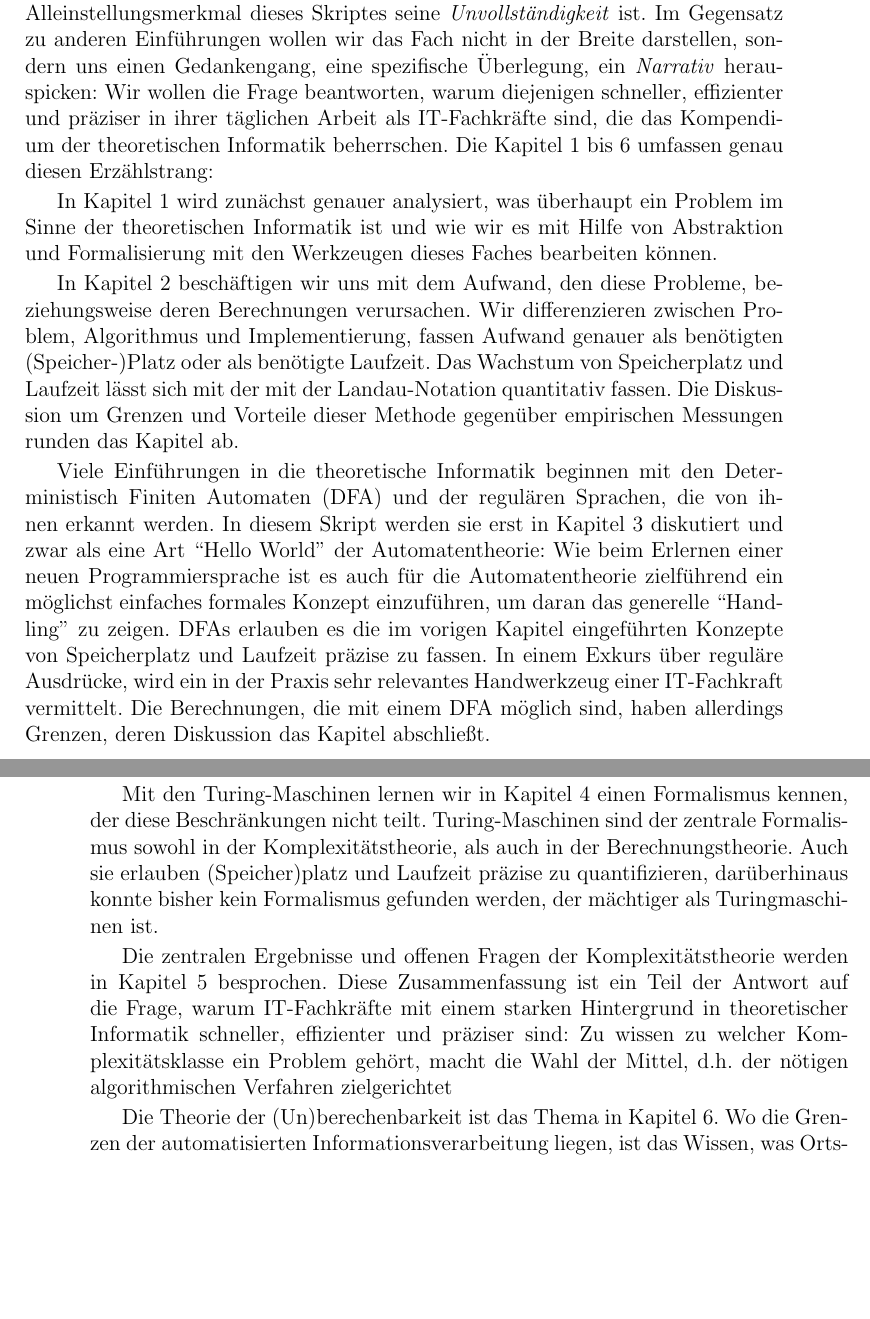
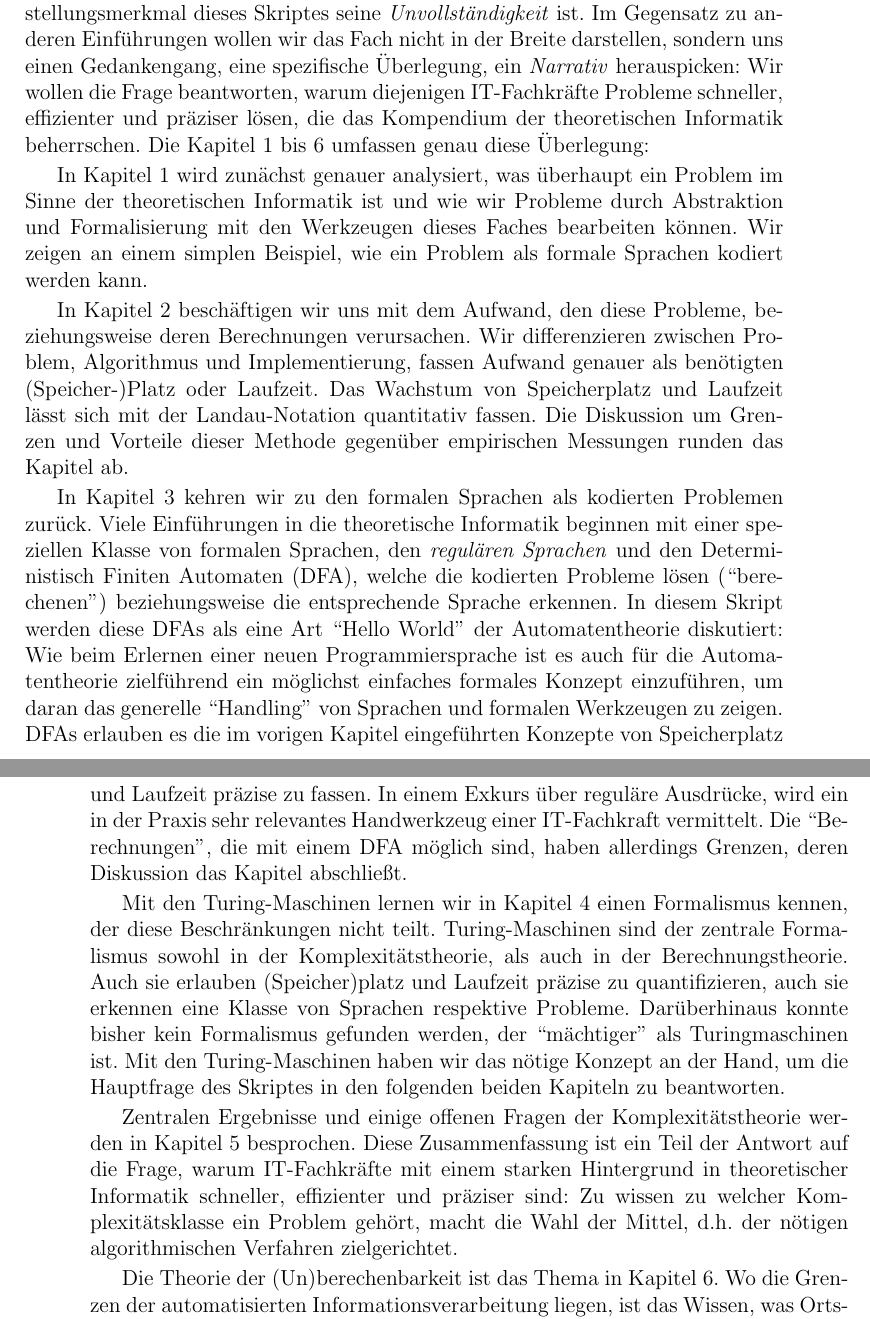
Before and after one commit to tgweber/tiscript, a LaTeX book (script.tex, which reads content/preface.tex): two parts of pages 3 and 4 of 26, joined at a grey line, cut so that both start at the same text, the shorter picture padded with empty space. Compiled offline with pdfLaTeX.

Commit message:
Redaktion Vorwort

```diff
--- a/content/preface.tex
+++ b/content/preface.tex
@@ -11,42 +11,46 @@ Im Gegensatz zu anderen Einführungen wollen wir das Fach nicht in der Breite da
 sondern uns einen Gedankengang, eine spezifische Überlegung,
 ein \emph{Narrativ} herauspicken:
 Wir wollen die Frage beantworten,
-warum diejenigen
-schneller, effizienter und präziser
-in ihrer täglichen Arbeit als IT-Fachkräfte sind,
+warum diejenigen IT-Fachkräfte Probleme
+schneller, effizienter und präziser lösen,
 die das Kompendium der theoretischen Informatik beherrschen.
-Die Kapitel 1 bis 6 umfassen genau diesen Erzählstrang:
+Die Kapitel 1 bis 6 umfassen genau diese Überlegung:
 
 In Kapitel 1 wird zunächst genauer analysiert,
 was überhaupt ein Problem im Sinne der theoretischen Informatik ist
-und wie wir es mit Hilfe von Abstraktion und Formalisierung mit den Werkzeugen
+und wie wir Probleme durch Abstraktion und Formalisierung mit den Werkzeugen
 dieses Faches bearbeiten können.
+Wir zeigen an einem simplen Beispiel,
+wie ein Problem als formale Sprachen kodiert werden kann.
 
 In Kapitel 2 beschäftigen wir uns mit dem Aufwand,
 den diese Probleme, beziehungsweise deren Berechnungen verursachen.
 Wir differenzieren zwischen Problem, Algorithmus und Implementierung,
-fassen Aufwand genauer als benötigten (Speicher-)Platz oder als benötigte Laufzeit.
-Das Wachstum von Speicherplatz und Laufzeit lässt sich mit der
+fassen Aufwand genauer als benötigten (Speicher-)Platz oder Laufzeit.
+Das Wachstum von Speicherplatz und Laufzeit lässt sich
 mit der Landau-Notation quantitativ fassen.
 Die Diskussion um Grenzen und Vorteile dieser Methode
 gegenüber empirischen Messungen runden das Kapitel ab.
 
-Viele Einführungen in die theoretische Informatik beginnen mit
-den Deterministisch Finiten Automaten (DFA)
-und der regulären Sprachen, die von ihnen erkannt werden.
-In diesem Skript werden sie erst in Kapitel 3 diskutiert
-und zwar als eine Art ``Hello World'' der Automatentheorie:
+In Kapitel 3 kehren wir zu den formalen Sprachen als kodierten Problemen zurück.
+Viele Einführungen in die theoretische Informatik beginnen
+mit einer speziellen Klasse von formalen Sprachen,
+den \emph{regulären Sprachen} und
+den Deterministisch Finiten Automaten (DFA),
+welche die kodierten Probleme lösen (``berechenen'')
+beziehungsweise die entsprechende Sprache erkennen.
+In diesem Skript werden diese DFAs
+als eine Art ``Hello World'' der Automatentheorie diskutiert:
 Wie beim Erlernen einer neuen Programmiersprache
 ist es auch für die Automatentheorie zielführend
 ein möglichst einfaches formales Konzept einzuführen,
-um daran das generelle ``Handling'' zu zeigen.
+um daran das generelle ``Handling'' von Sprachen und formalen Werkzeugen zu zeigen.
 DFAs erlauben es die im vorigen Kapitel eingeführten
 Konzepte von Speicherplatz und Laufzeit präzise zu fassen.
 In einem Exkurs über reguläre Ausdrücke,
 wird ein in der Praxis sehr relevantes Handwerkzeug einer IT-Fachkraft vermittelt.
-Die Berechnungen, die mit einem DFA möglich sind,
+Die ``Berechnungen'', die mit einem DFA möglich sind,
 haben allerdings Grenzen, deren Diskussion das Kapitel abschließt.
-
 
 Mit den Turing-Maschinen lernen wir in Kapitel 4 einen Formalismus kennen,
 der diese Beschränkungen nicht teilt.
@@ -54,16 +58,19 @@ Turing-Maschinen sind der zentrale Formalismus sowohl
 in der Komplexitätstheorie,
 als auch in der Berechnungstheorie.
 Auch sie erlauben (Speicher)platz und Laufzeit präzise zu quantifizieren,
-darüberhinaus konnte bisher kein Formalismus gefunden werden,
-der mächtiger als Turingmaschinen ist.
+auch sie erkennen eine Klasse von Sprachen respektive Probleme.
+Darüberhinaus konnte bisher kein Formalismus gefunden werden,
+der ``mächtiger'' als Turingmaschinen ist.
+Mit den Turing-Maschinen haben wir das nötige Konzept an der Hand,
+um die Hauptfrage des Skriptes in den folgenden beiden Kapiteln zu beantworten.
 
-Die zentralen Ergebnisse und offenen Fragen der Komplexitätstheorie
+Zentralen Ergebnisse und einige offenen Fragen der Komplexitätstheorie
 werden in Kapitel 5 besprochen.
 Diese Zusammenfassung ist ein Teil der Antwort auf die Frage,
 warum IT-Fachkräfte mit einem starken Hintergrund in theoretischer Informatik
 schneller, effizienter und präziser sind:
 Zu wissen zu welcher Komplexitätsklasse ein Problem gehört,
-macht die Wahl der Mittel, d.h. der nötigen algorithmischen Verfahren zielgerichtet
+macht die Wahl der Mittel, d.h. der nötigen algorithmischen Verfahren zielgerichtet.
 
 Die Theorie der (Un)berechenbarkeit ist das Thema in Kapitel 6.
 Wo die Grenzen der automatisierten Informationsverarbeitung liegen,
```
Also changed, not shown: content/preface.tex (28 more changed lines).
